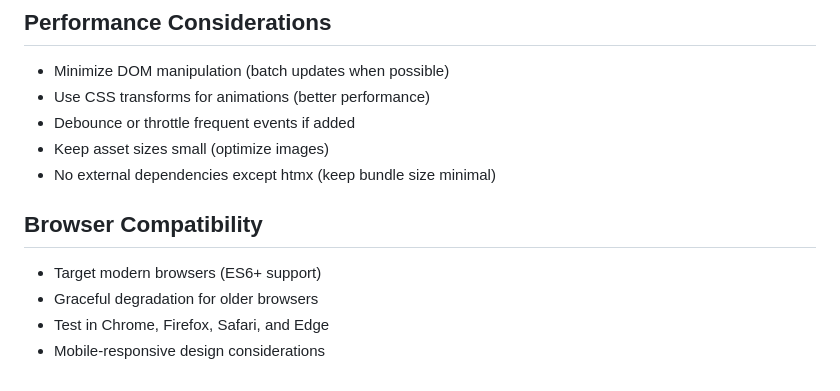
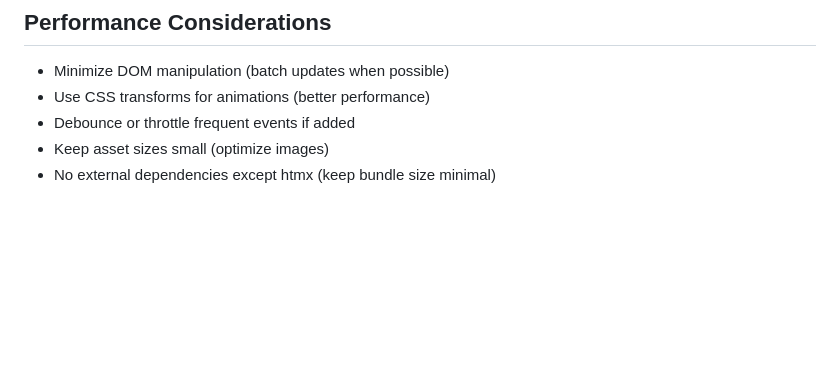
Before and after one commit to dpatino00/christmas-town, a Markdown page: .github/copilot-instructions.md, the part around the change. Rendered like a GitHub page; blank space fills up the shorter version.

Commit message:
Remove Browser Compatibility section per review feedback
Co-authored-by: dpatino00 <114623700+dpatino00@users.noreply.github.com>

```diff
--- a/.github/copilot-instructions.md
+++ b/.github/copilot-instructions.md
@@ -142,10 +142,3 @@ All interactive elements should:
 - Debounce or throttle frequent events if added
 - Keep asset sizes small (optimize images)
 - No external dependencies except htmx (keep bundle size minimal)
-
-## Browser Compatibility
-
-- Target modern browsers (ES6+ support)
-- Graceful degradation for older browsers
-- Test in Chrome, Firefox, Safari, and Edge
-- Mobile-responsive design considerations
```
